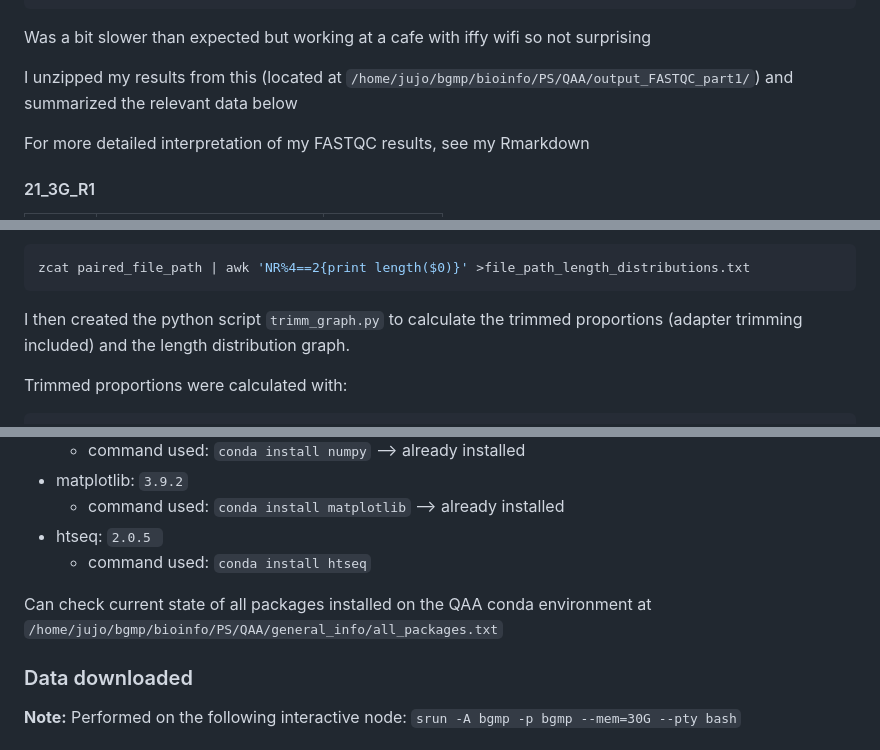
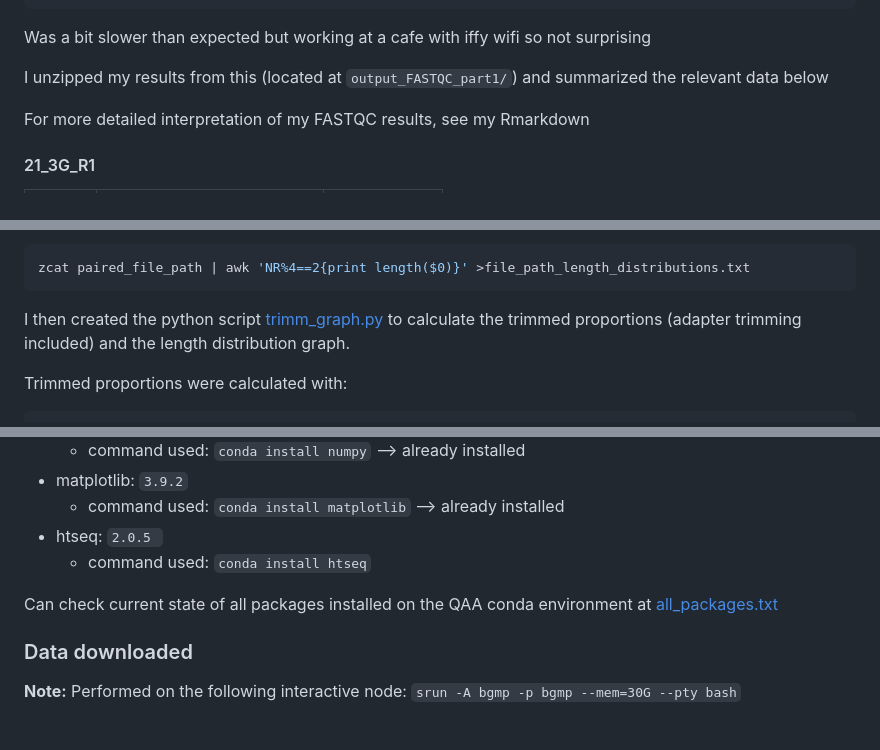
Before and after one commit to jemdhb/QAA, a Markdown page: QAA_lab_notebook.md, 3 parts joined by grey strips. GitHub-like rendering.

````diff
--- a/QAA_lab_notebook.md
+++ b/QAA_lab_notebook.md
@@ -87,7 +87,7 @@ Exit status: 0
 
 Was a bit slower than expected but working at a cafe with iffy wifi so not surprising
 
-I unzipped my results from this (located at `/home/jujo/bgmp/bioinfo/PS/QAA/output_FASTQC_part1/`) and summarized the relevant data below
+I unzipped my results from this (located at `output_FASTQC_part1/`) and summarized the relevant data below
 
 For more detailed interpretation of my FASTQC results, see my Rmarkdown
 
@@ -545,7 +540,7 @@ To measure the proportion of trimmed reads within our trimmomatic results I did
 zcat paired_file_path | awk 'NR%4==2{print length($0)}' >file_path_length_distributions.txt
 ```
 
-I then created the python script `trimm_graph.py` to calculate the trimmed
+I then created the python script [trimm_graph.py](output_trimmomatic_plotting_part2/trimm_graph.py) to calculate the trimmed
 proportions (adapter trimming included) and the length distribution graph.
 
 Trimmed proportions were calculated with:
@@ -588,7 +581,7 @@ R2 files should be adapter trimmed at higher rates than R1 files because R2 file
   - command used: `conda install htseq`
 
 Can check current state of all packages installed on the QAA conda environment at
-`/home/jujo/bgmp/bioinfo/PS/QAA/general_info/all_packages.txt`
+[all_packages.txt](/home/jujo/bgmp/bioinfo/PS/QAA/general_info/all_packages.txt)
 
 ### Data downloaded
 
````
Also changed, not shown: other parts of QAA_lab_notebook.md (+22 -29 lines), were_stuff_is.md (added, +20 -0 lines).
